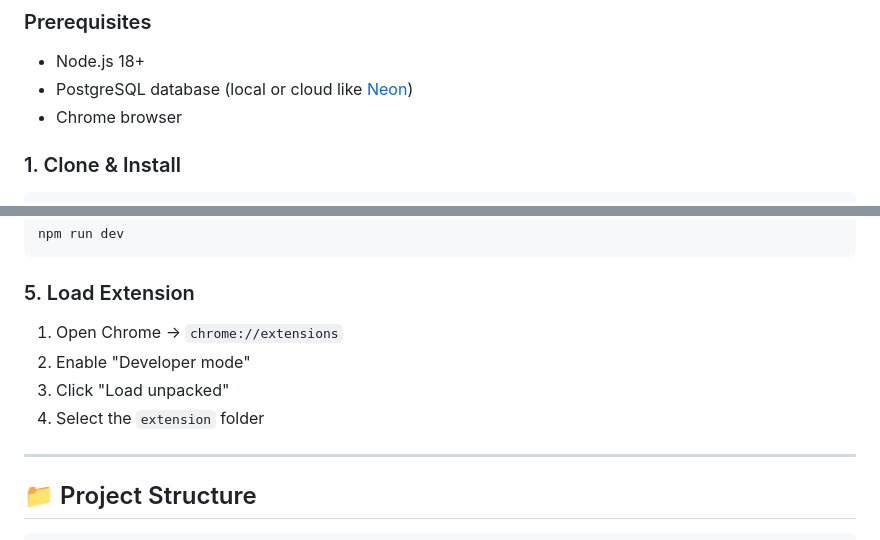
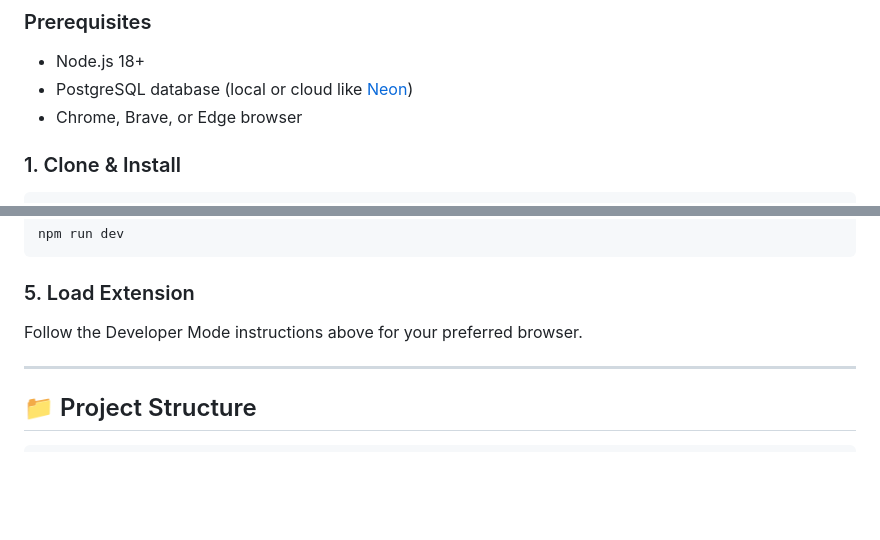
Before and after one commit to 0xno0neknows/YT-Comment-Unlocker, a Markdown page: README.md, 2 parts joined by grey strips. GitHub-like rendering; blank space fills up the shorter version.

```diff
--- a/README.md
+++ b/README.md
@@ -79,7 +109,7 @@ A Chrome extension that enables community comments on YouTube videos where comme
 ### Prerequisites
 - Node.js 18+
 - PostgreSQL database (local or cloud like [Neon](https://neon.tech))
-- Chrome browser
+- Chrome, Brave, or Edge browser
 
 ### 1. Clone & Install
 
@@ -112,10 +142,7 @@ npm run dev
 
 ### 5. Load Extension
 
-1. Open Chrome → `chrome://extensions`
-2. Enable "Developer mode"
-3. Click "Load unpacked"
-4. Select the `extension` folder
+Follow the Developer Mode instructions above for your preferred browser.
 
 ---
 
```
Also changed, not shown: other parts of README.md (+34 -4 lines).
